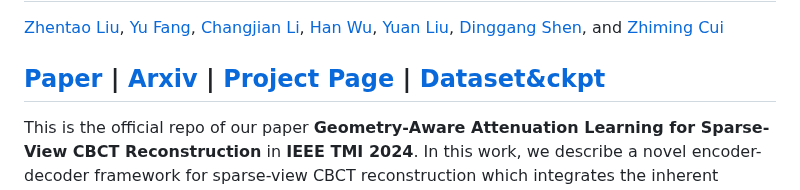
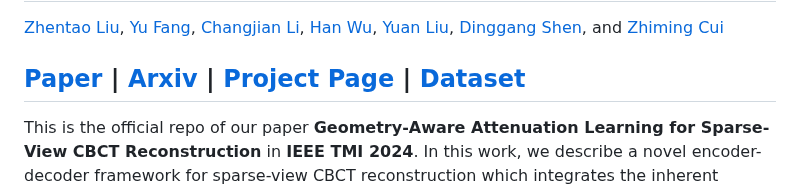
Before and after one commit to ShanghaiTech-IMPACT/Geometry-Aware-Attenuation-Learning-for-Sparse-View-CBCT-Reconstruction, a Markdown page: README.md, the part around the change. GitHub-like rendering.

```diff
--- a/README.md
+++ b/README.md
@@ -1,7 +1,7 @@
 # Geometry-Aware Attenuation Learning for Sparse-View CBCT Reconstruction
 [Zhentao Liu](https://zhentao-liu.github.io/), [Yu Fang](https://yuffish.github.io/), [Changjian Li](https://enigma-li.github.io/), [Han Wu](http://hanwu.website/), [Yuan Liu](https://liuyuan-pal.github.io/), [Dinggang Shen](https://idea.bme.shanghaitech.edu.cn/), and [Zhiming Cui](https://shanghaitech-impact.github.io/)
 
-## [Paper](https://ieeexplore.ieee.org/document/10705334) | [Arxiv](https://arxiv.org/abs/2303.14739) | [Project Page](https://shanghaitech-impact.github.io/Geometry-Aware-Attenuation-Learning-for-Sparse-View-CBCT-Reconstruction/) | [Dataset&ckpt](https://huggingface.co/datasets/Zhentao-Liu/TMI2024_SVCT_dataset)
+## [Paper](https://ieeexplore.ieee.org/document/10705334) | [Arxiv](https://arxiv.org/abs/2303.14739) | [Project Page](https://shanghaitech-impact.github.io/Geometry-Aware-Attenuation-Learning-for-Sparse-View-CBCT-Reconstruction/) | [Dataset](https://huggingface.co/datasets/Zhentao-Liu/TMI2024_SVCT_dataset)
 
 This is the official repo of our paper **Geometry-Aware Attenuation Learning for Sparse-View CBCT Reconstruction** in **IEEE TMI 2024**. In this work, we describe a novel encoder-decoder framework for sparse-view CBCT reconstruction which integrates the inherent geometry of CBCT scanning system. It produces high quality CBCT reconstructions with sparse input (20 views or less) in a time-efficient manner, which aims to reduce radiation exposure.
 
```
